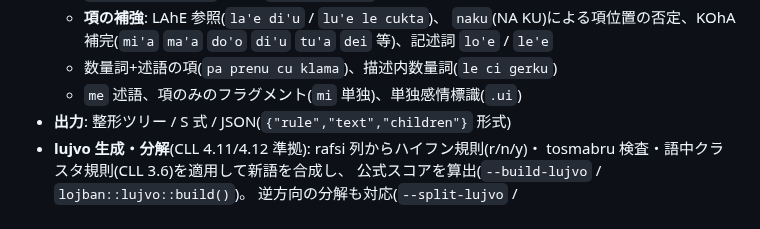
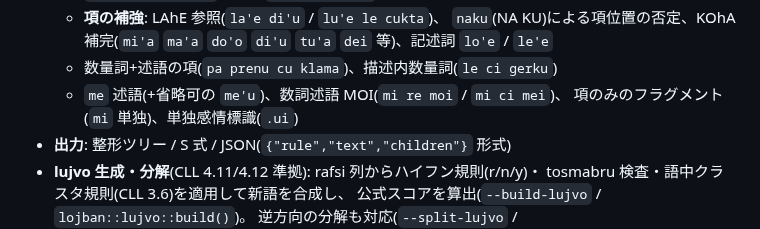
Before and after one commit to xmeta/lojban-rs, a Markdown page: README.md, the part around the change. GitHub-like rendering.

```diff
--- a/README.md
+++ b/README.md
@@ -45,7 +45,8 @@ guskant 氏の **zantufa-1.9999.peg** を Rust/pest 向けに移植したもの
     `naku`(NA KU)による項位置の否定、KOhA 補完(`mi'a` `ma'a` `do'o` `di'u`
     `tu'a` `dei` 等)、記述詞 `lo'e` / `le'e`
   - 数量詞+述語の項(`pa prenu cu klama`)、描述内数量詞(`le ci gerku`)
-  - `me` 述語、項のみのフラグメント(`mi` 単独)、単独感情標識(`.ui`)
+  - `me` 述語(+省略可の `me'u`)、数詞述語 MOI(`mi re moi` / `mi ci mei`)、
+    項のみのフラグメント(`mi` 単独)、単独感情標識(`.ui`)
 - **出力**: 整形ツリー / S 式 / JSON(`{"rule","text","children"}` 形式)
 - **lujvo 生成・分解**(CLL 4.11/4.12 準拠): rafsi 列からハイフン規則(r/n/y)・
   tosmabru 検査・語中クラスタ規則(CLL 3.6)を適用して新語を合成し、
```
Also changed, not shown: README.en.md (+3 -1 lines), STATUS.md (+15 -4 lines).
